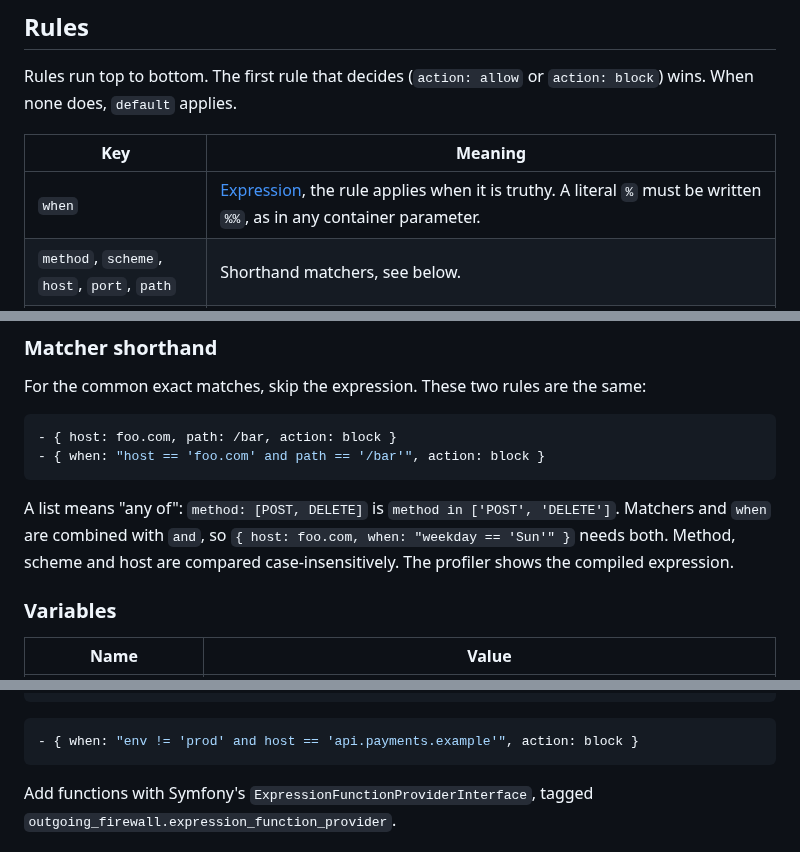
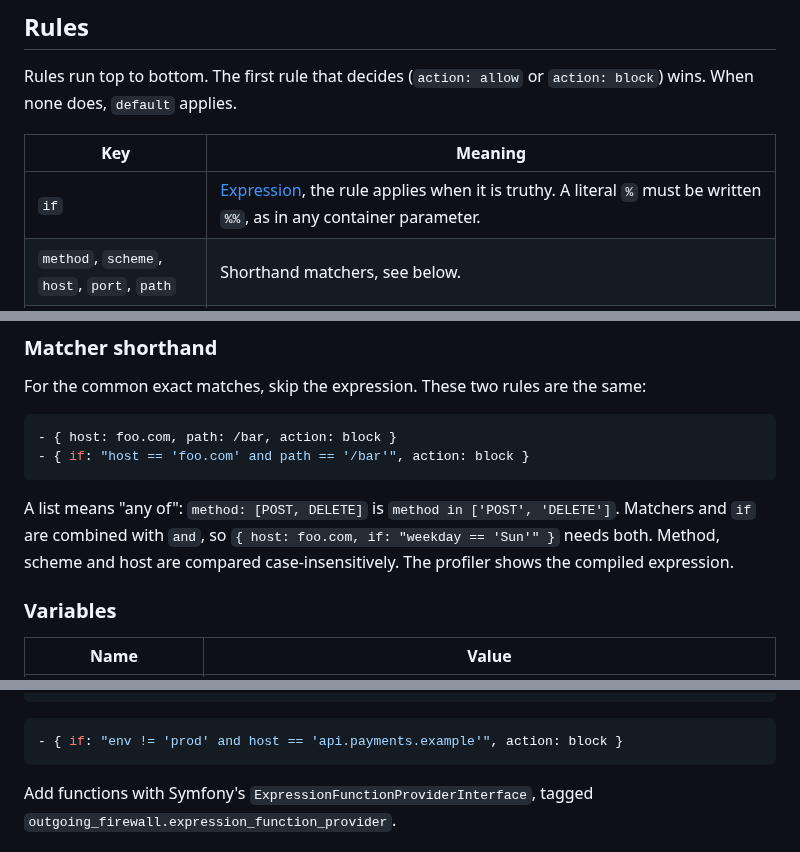
Before and after one commit to valtzu/symfony-outgoing-firewall, a Markdown page: README.md, 3 parts joined by grey strips. GitHub-like rendering.

````diff
--- a/README.md
+++ b/README.md
@@ -54,7 +54,7 @@ Rules run top to bottom. The first rule that decides (`action: allow` or `action
 
 | Key      | Meaning |
 |----------|---------|
-| `when`   | [Expression](https://symfony.com/doc/current/reference/formats/expression_language.html), the rule applies when it is truthy. A literal `%` must be written `%%`, as in any container parameter. |
+| `if`   | [Expression](https://symfony.com/doc/current/reference/formats/expression_language.html), the rule applies when it is truthy. A literal `%` must be written `%%`, as in any container parameter. |
 | `method`, `scheme`, `host`, `port`, `path` | Shorthand matchers, see below. |
 | `action` | `allow` or `block`. Decides the request. |
 | `tag`    | A tag, or a list of tags, to put on the request. Rules further down see them as `tags.name` (or `tags['my-tag']`), which is `false` for any tag not set. |
@@ -69,10 +69,10 @@ For the common exact matches, skip the expression. These two rules are the same:
 
 ```yaml
 - { host: foo.com, path: /bar, action: block }
-- { when: "host == 'foo.com' and path == '/bar'", action: block }
+- { if: "host == 'foo.com' and path == '/bar'", action: block }
 ```
 
-A list means "any of": `method: [POST, DELETE]` is `method in ['POST', 'DELETE']`. Matchers and `when` are combined with `and`, so `{ host: foo.com, when: "weekday == 'Sun'" }` needs both. Method, scheme and host are compared case-insensitively. The profiler shows the compiled expression.
+A list means "any of": `method: [POST, DELETE]` is `method in ['POST', 'DELETE']`. Matchers and `if` are combined with `and`, so `{ host: foo.com, if: "weekday == 'Sun'" }` needs both. Method, scheme and host are compared case-insensitively. The profiler shows the compiled expression.
 
 ### Variables
 
@@ -155,7 +155,7 @@ final class DeploymentVariables implements VariableProviderInterface
 ```
 
 ```yaml
-- { when: "env != 'prod' and host == 'api.payments.example'", action: block }
+- { if: "env != 'prod' and host == 'api.payments.example'", action: block }
 ```
 
 Add functions with Symfony's `ExpressionFunctionProviderInterface`, tagged `outgoing_firewall.expression_function_provider`.
````
Also changed, not shown: other parts of README.md (+11 -11 lines), docs/profiler-panel.png, 7 other files.
